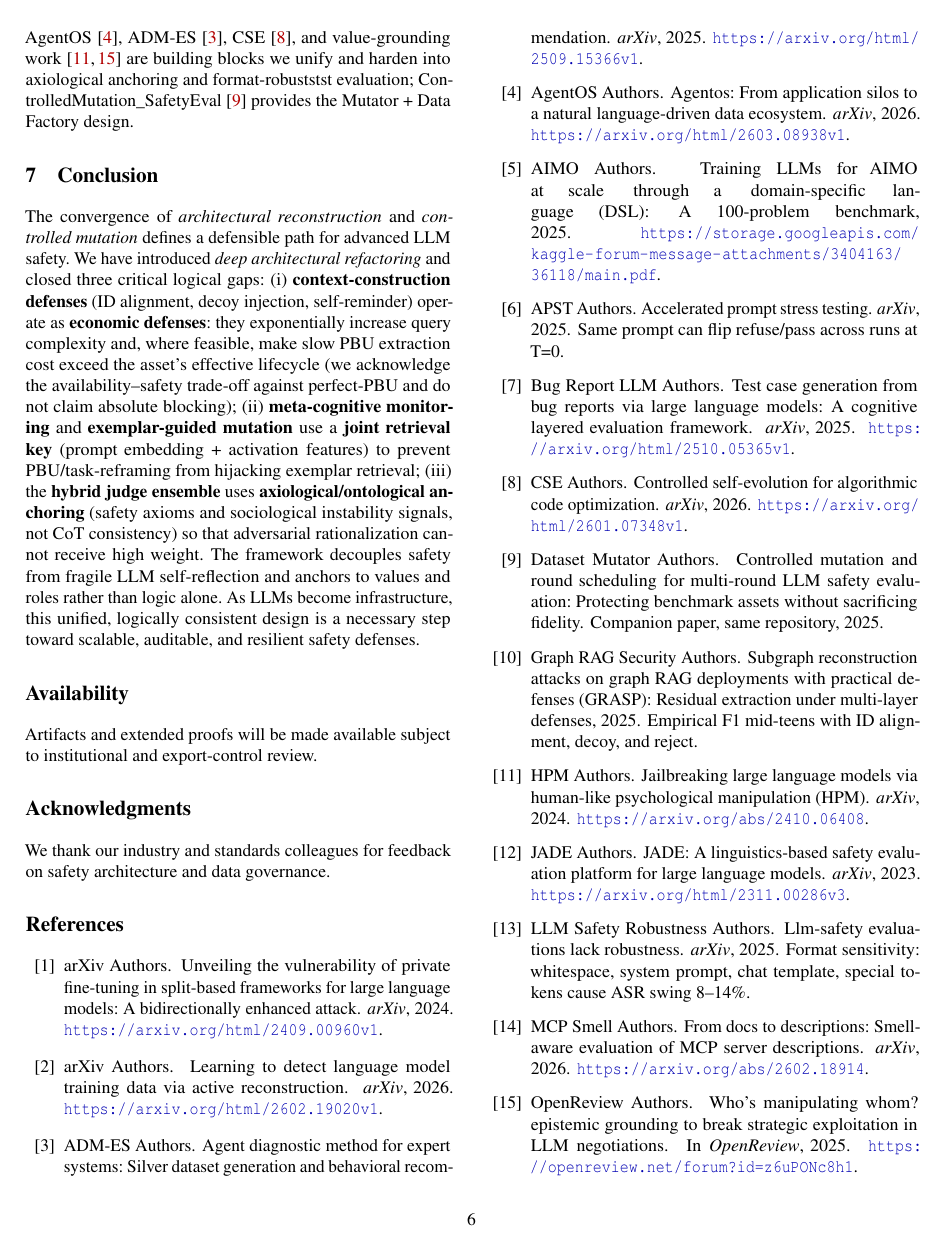
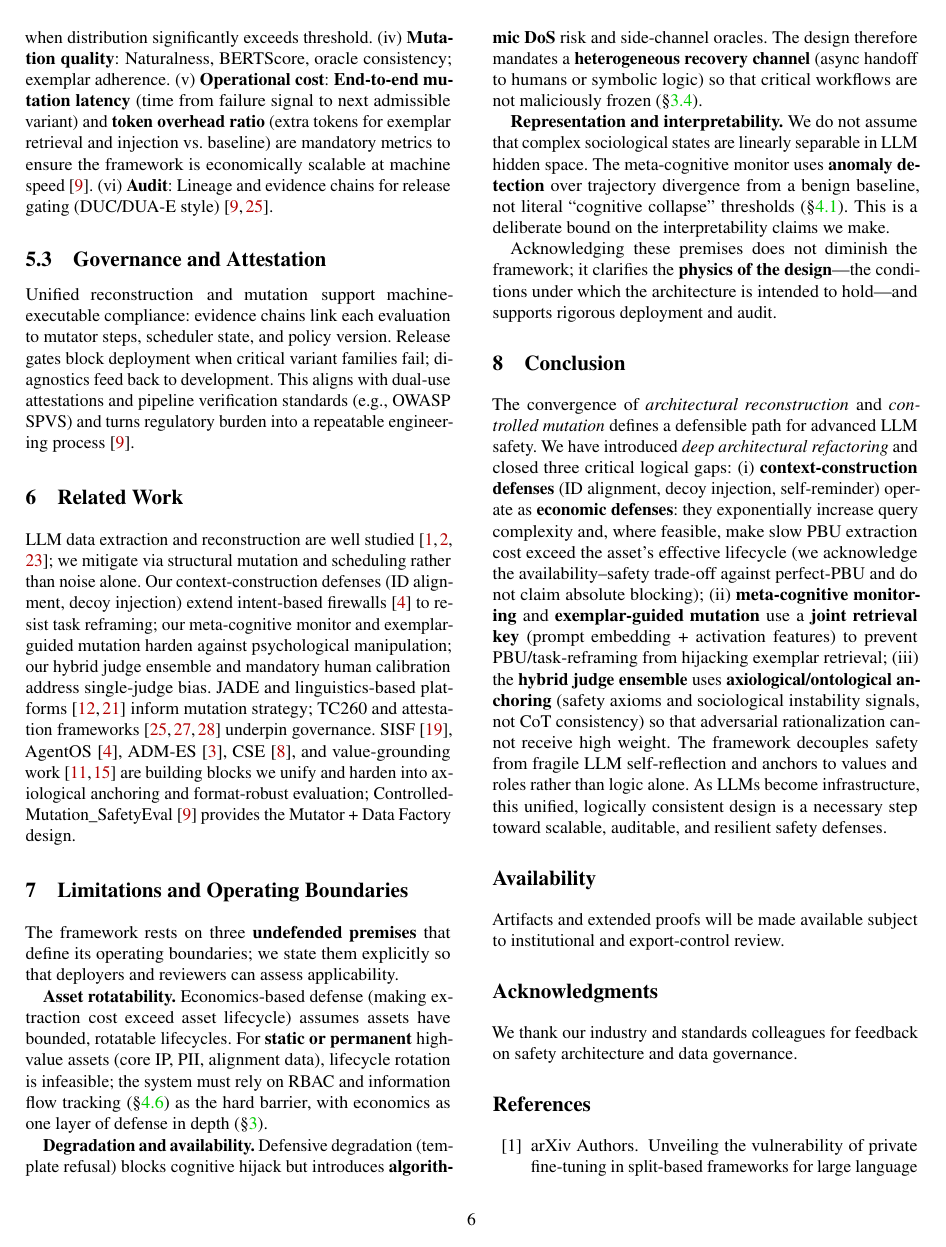
Before and after one commit to raccoonrat/dataset_mutator, a LaTeX paper (paper/ArchitecturalReconstruction_ControlledMutation.tex): page 6 of 7 before the commit and page 6 of 8 after it. Compiled offline with pdfLaTeX; a LaTeX package or settings file that is missing is left out.

Commit message:
Update citations and enhance content in the architectural reconstruction framework. Revise sections on controlled mutation, integration metrics, and governance for improved clarity and detail. Add new references to support recent findings in LLM safety and architectural consistency.

```diff
--- a/paper/ArchitecturalReconstruction_ControlledMutation.tex
+++ b/paper/ArchitecturalReconstruction_ControlledMutation.tex
@@ -163,7 +164,21 @@ Unified reconstruction and mutation support machine-executable compliance: evide
 \section{Related Work}
 %-------------------------------------------------------------------------------
 
-LLM data extraction and reconstruction are well studied~\cite{llm-reconstruction-emergent,split-ft-attack,active-reconstruction}; we mitigate via structural mutation and scheduling rather than noise alone. Our context-construction defenses (ID alignment, decoy injection) extend intent-based firewalls~\cite{agentos-arxiv} to resist task reframing; our meta-cognitive monitor and exemplar-guided mutation harden against psychological manipulation; our hybrid judge ensemble and mandatory human calibration address single-judge bias. JADE and linguistics-based platforms~\cite{jade-linguistics,jade-db} inform mutation strategy; TC260 and attestation frameworks~\cite{tc260-governance,tc260-training-data,dual-use-attestations} underpin governance. SISF~\cite{sisf-arxiv}, AgentOS~\cite{agentos-arxiv}, ADM-ES~\cite{adm-es-arxiv}, CSE~\cite{cse-arxiv}, and value-grounding work~\cite{epistemic-grounding,hpm-jailbreak} are building blocks we unify and harden into axiological anchoring and format-robuststst evaluation; ControlledMutation\_SafetyEval~\cite{ControlledMutation_SafetyEval} provides the Mutator + Data Factory design.
+LLM data extraction and reconstruction are well studied~\cite{llm-reconstruction-emergent,split-ft-attack,active-reconstruction}; we mitigate via structural mutation and scheduling rather than noise alone. Our context-construction defenses (ID alignment, decoy injection) extend intent-based firewalls~\cite{agentos-arxiv} to resist task reframing; our meta-cognitive monitor and exemplar-guided mutation harden against psychological manipulation; our hybrid judge ensemble and mandatory human calibration address single-judge bias. JADE and linguistics-based platforms~\cite{jade-linguistics,jade-db} inform mutation strategy; TC260 and attestation frameworks~\cite{tc260-governance,tc260-training-data,dual-use-attestations} underpin governance. SISF~\cite{sisf-arxiv}, AgentOS~\cite{agentos-arxiv}, ADM-ES~\cite{adm-es-arxiv}, CSE~\cite{cse-arxiv}, and value-grounding work~\cite{epistemic-grounding,hpm-jailbreak} are building blocks we unify and harden into axiological anchoring and format-robust evaluation; ControlledMutation\_SafetyEval~\cite{ControlledMutation_SafetyEval} provides the Mutator + Data Factory design.
+
+%-------------------------------------------------------------------------------
+\section{Limitations and Operating Boundaries}
+%-------------------------------------------------------------------------------
+
+The framework rests on three \textbf{undefended premises} that define its operating boundaries; we state them explicitly so that deployers and reviewers can assess applicability.
+
+\textbf{Asset rotatability.} Economics-based defense (making extraction cost exceed asset lifecycle) assumes assets have bounded, rotatable lifecycles. For \textbf{static or permanent} high-value assets (core IP, PII, alignment data), lifecycle rotation is infeasible; the system must rely on RBAC and information flow tracking (\S\ref{sec:metadata}) as the hard barrier, with economics as one layer of defense in depth (\S\ref{sec:reconstruction}).
+
+\textbf{Degradation and availability.} Defensive degradation (template refusal) blocks cognitive hijack but introduces \textbf{algorithmic DoS} risk and side-channel oracles. The design therefore mandates a \textbf{heterogeneous recovery channel} (async handoff to humans or symbolic logic) so that critical workflows are not maliciously frozen (\S\ref{sec:axiological}).
+
+\textbf{Representation and interpretability.} We do not assume that complex sociological states are linearly separable in LLM hidden space. The meta-cognitive monitor uses \textbf{anomaly detection} over trajectory divergence from a benign baseline, not literal ``cognitive collapse'' thresholds (\S\ref{sec:metacog}). This is a deliberate bound on the interpretability claims we make.
+
+Acknowledging these premises does not diminish the framework; it clarifies the \textbf{physics of the design}---the conditions under which the architecture is intended to hold---and supports rigorous deployment and audit.
 
 %-------------------------------------------------------------------------------
 \section{Conclusion}
```
Also changed, not shown: paper/ArchitecturalReconstruction_ControlledMutation.pdf, paper/ArchitecturalReconstruction_ControlledMutation.tex (9 more changed lines), 2 other files.
